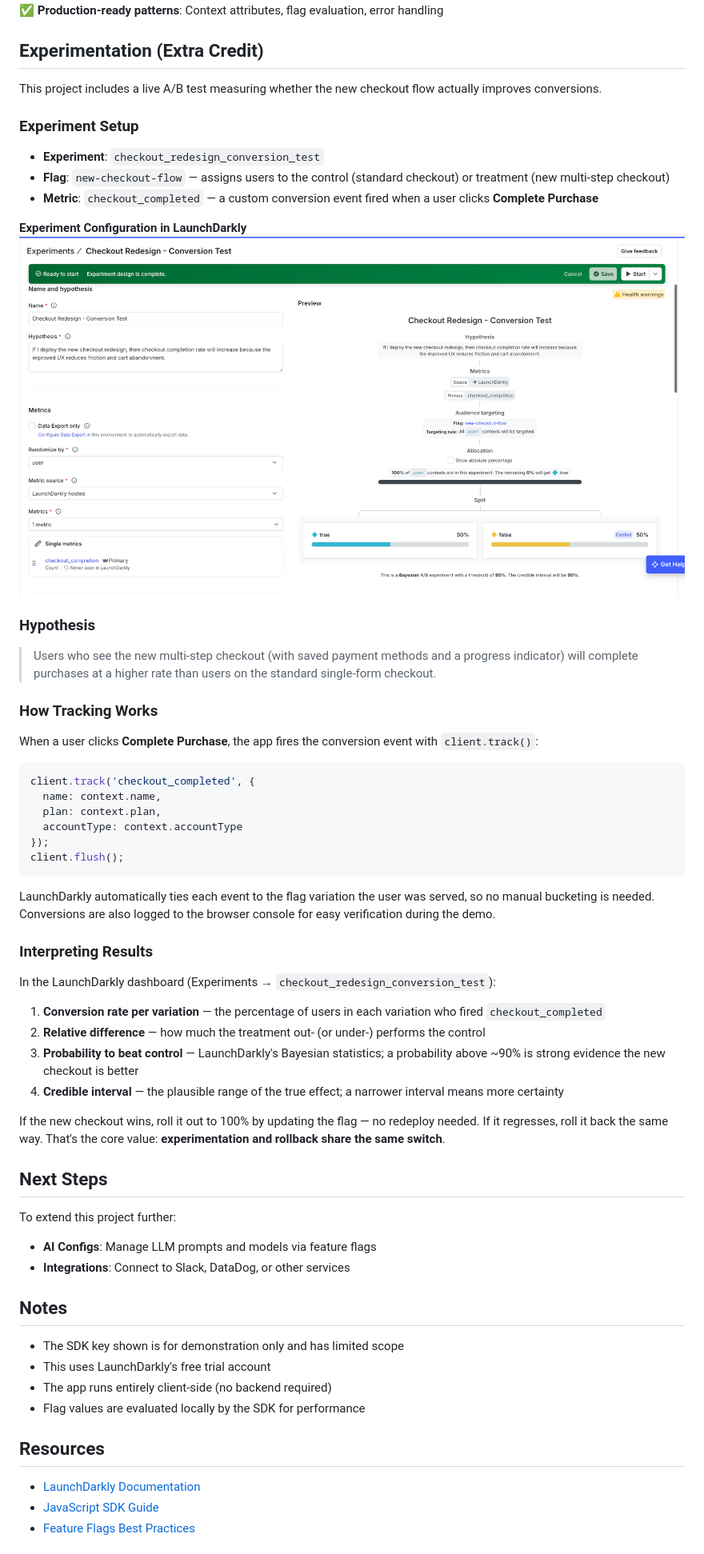
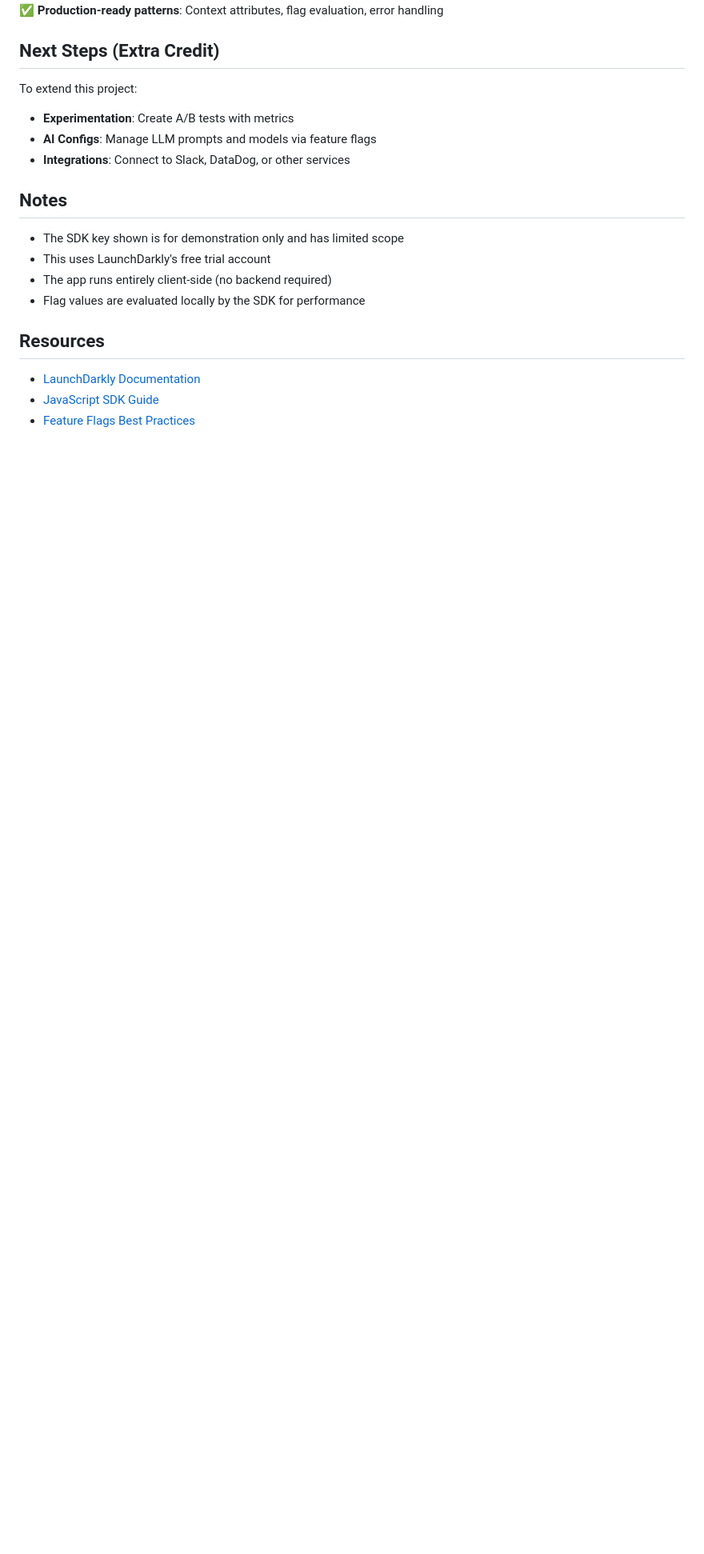
Before and after one commit to kaylaseplo/launchdarkly-demo, a Markdown page: README.md, the part around one of its changes. Shown at 80% size. Drawn GitHub-style; blank space fills up the shorter version.

Commit message:
Fix: Remove broken image links from README

````diff
--- a/README.md
+++ b/README.md
@@ -123,52 +117,10 @@ client.on('change:new-checkout-flow', () => {
 ✅ **Real-time listeners**: Updates without page reloads
 ✅ **Production-ready patterns**: Context attributes, flag evaluation, error handling
 
-## Experimentation (Extra Credit)
+## Next Steps (Extra Credit)
 
-This project includes a live A/B test measuring whether the new checkout flow actually improves conversions.
-
-### Experiment Setup
-
-- **Experiment**: `checkout_redesign_conversion_test`
-- **Flag**: `new-checkout-flow` — assigns users to the control (standard checkout) or treatment (new multi-step checkout)
-- **Metric**: `checkout_completed` — a custom conversion event fired when a user clicks **Complete Purchase**
-
-**Experiment Configuration in LaunchDarkly**
-![Experiment Setup](screenshots/experiment-setup.png)
-
-### Hypothesis
-
-> Users who see the new multi-step checkout (with saved payment methods and a progress indicator) will complete purchases at a higher rate than users on the standard single-form checkout.
-
-### How Tracking Works
-
-When a user clicks **Complete Purchase**, the app fires the conversion event with `client.track()`:
-
-```javascript
-client.track('checkout_completed', {
-  name: context.name,
-  plan: context.plan,
-  accountType: context.accountType
-});
-client.flush();
-```
-
-LaunchDarkly automatically ties each event to the flag variation the user was served, so no manual bucketing is needed. Conversions are also logged to the browser console for easy verification during the demo.
-
-### Interpreting Results
-
-In the LaunchDarkly dashboard (Experiments → `checkout_redesign_conversion_test`):
-
-1. **Conversion rate per variation** — the percentage of users in each variation who fired `checkout_completed`
-2. **Relative difference** — how much the treatment out- (or under-) performs the control
-3. **Probability to beat control** — LaunchDarkly's Bayesian statistics; a probability above ~90% is strong evidence the new checkout is better
-4. **Credible interval** — the plausible range of the true effect; a narrower interval means more certainty
-
-If the new checkout wins, roll it out to 100% by updating the flag — no redeploy needed. If it regresses, roll it back the same way. That's the core value: **experimentation and rollback share the same switch**.
-
-## Next Steps
-
-To extend this project further:
+To extend this project:
+- **Experimentation**: Create A/B tests with metrics
 - **AI Configs**: Manage LLM prompts and models via feature flags
 - **Integrations**: Connect to Slack, DataDog, or other services
 ## Notes
````
Also changed, not shown: other parts of README.md (+5 -11 lines).
